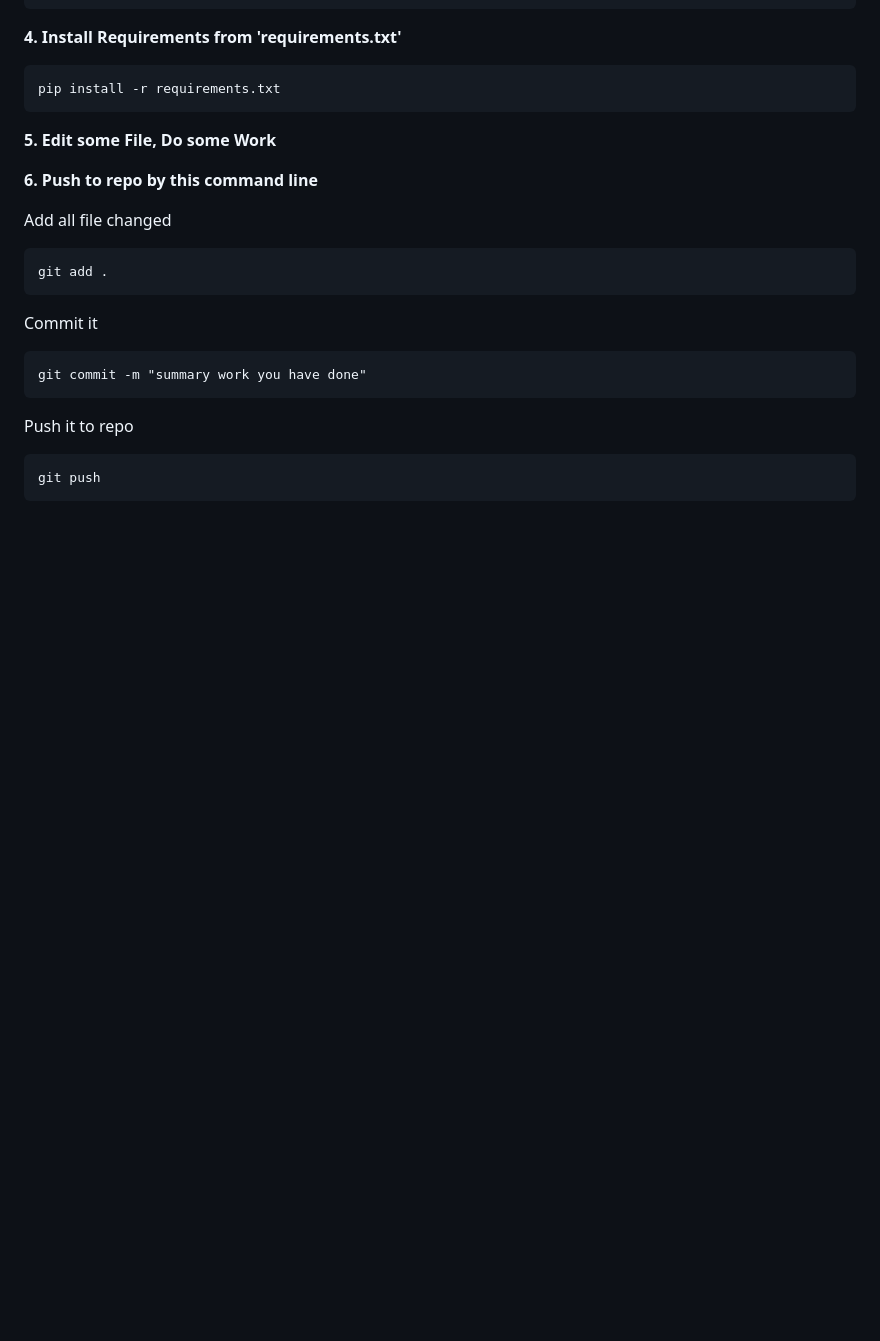
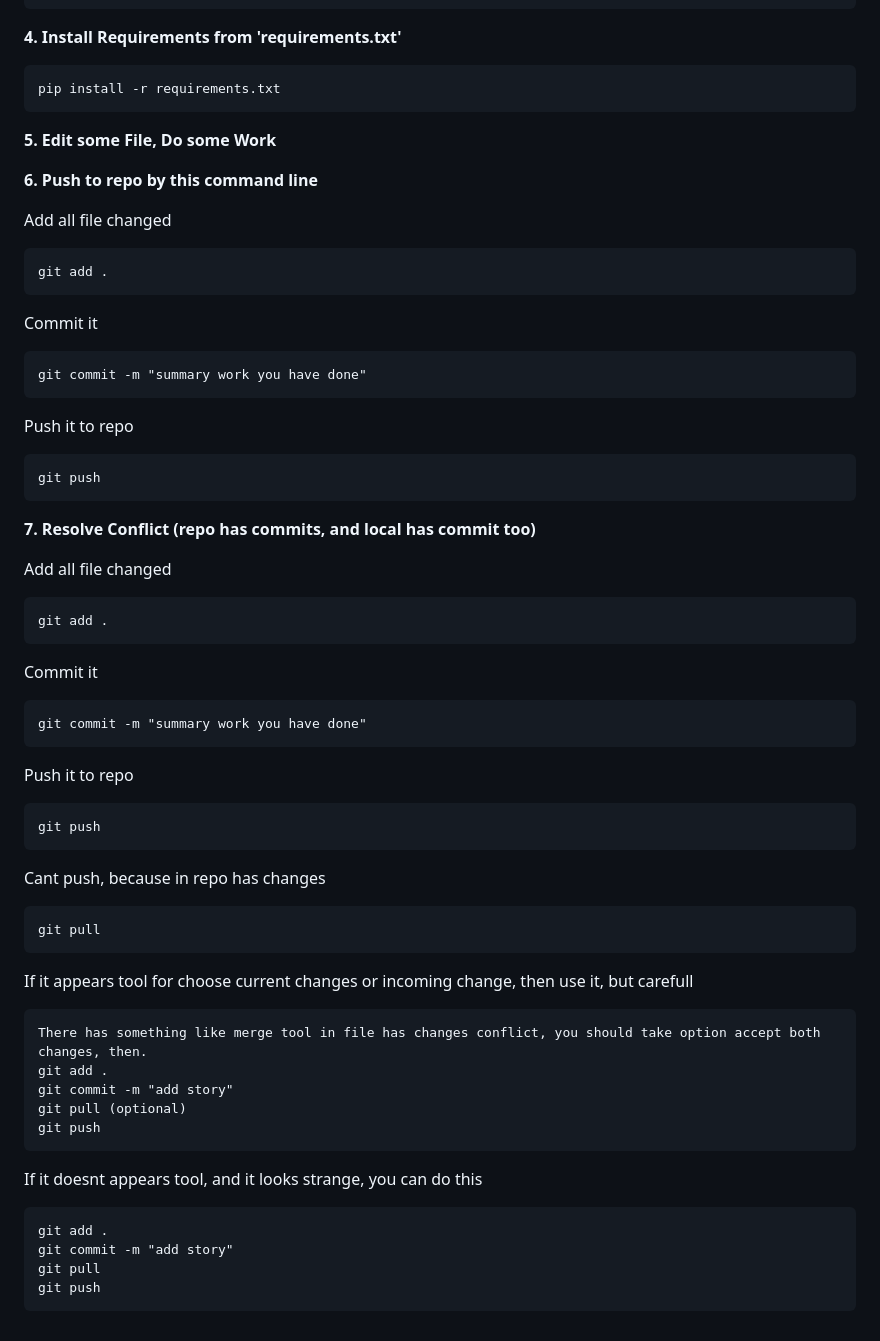
Before and after one commit to PhatOi/hospital_management, a Markdown page: README.md, the part around the change. Drawn GitHub-style; blank space fills up the shorter version.

Commit message:
Add resolve conflict

````diff
--- a/README.md
+++ b/README.md
@@ -278,3 +278,43 @@ Push it to repo
 ```
 git push
 ```
+
+**7. Resolve Conflict (repo has commits, and local has commit too)**
+
+Add all file changed
+```
+git add .
+```
+
+Commit it
+```
+git commit -m "summary work you have done"
+```
+
+Push it to repo
+```
+git push
+```
+
+Cant push, because in repo has changes
+```
+git pull
+```
+
+If it appears tool for choose current changes or incoming change, then use it, but carefull
+```
+There has something like merge tool in file has changes conflict, you should take option accept both changes, then.
+git add .
+git commit -m "add story"
+git pull (optional)
+git push
+```
+
+
+If it doesnt appears tool, and it looks strange, you can do this
+```
+git add .
+git commit -m "add story"
+git pull
+git push
+```
````
